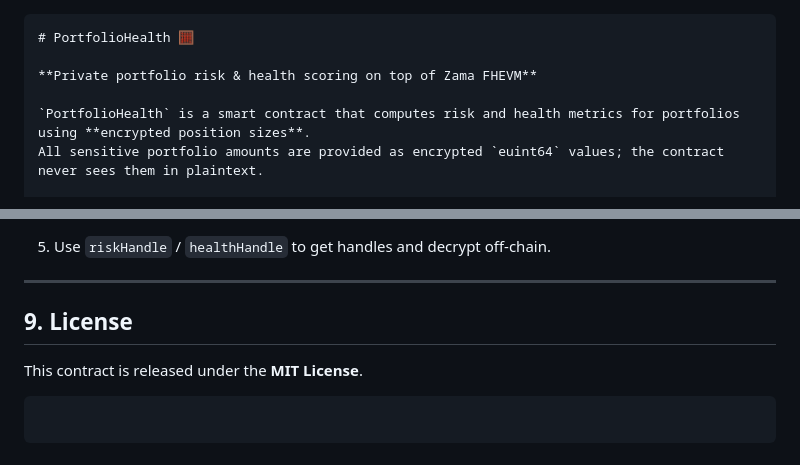
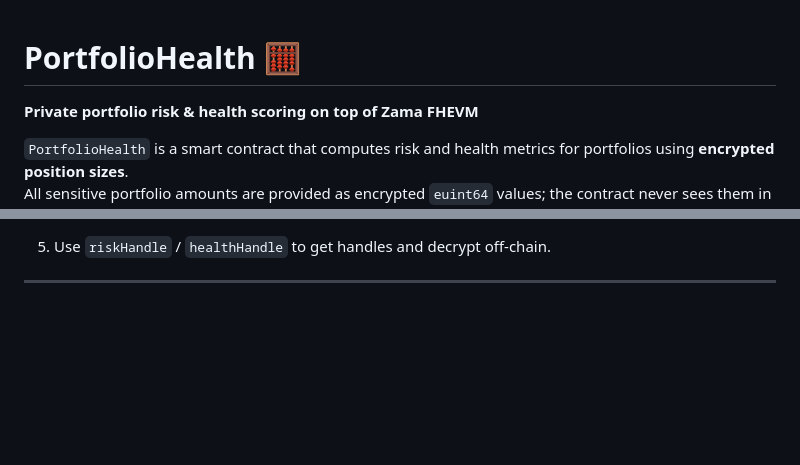
Before and after one commit to evsukovnikolaj45/PortfolioHealth, a Markdown page: README.md, 2 parts joined by grey strips. Rendered like a GitHub page; blank space fills up the shorter version.

`````diff
--- a/README.md
+++ b/README.md
@@ -1,4 +1,4 @@
-````markdown
+
 # PortfolioHealth 🧮
 
 **Private portfolio risk & health scoring on top of Zama FHEVM**
@@ -388,10 +388,3 @@ console.log({ riskBP, healthBP });
 5. Use `riskHandle` / `healthHandle` to get handles and decrypt off-chain.
 
 ---
-
-## 9. License
-
-This contract is released under the **MIT License**.
-
-```
-```
`````
